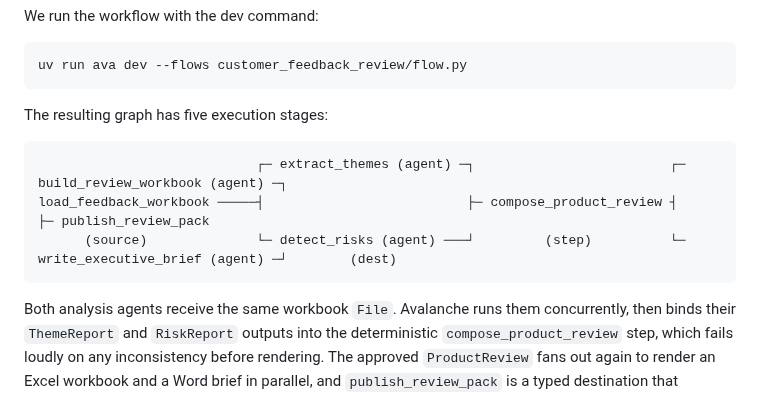
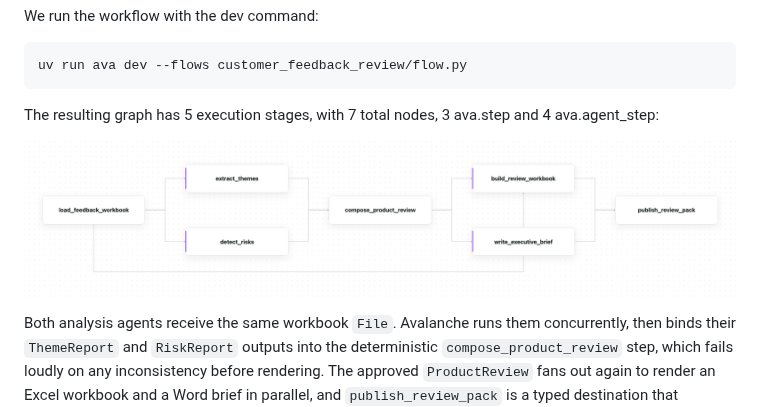
Before and after one commit to Trampoline-AI/avalanche, a Markdown page: examples/customer_feedback_review/README.md, the part around the change. Rendered like a GitHub page; pictures changed too: docs/assets/screenshots/customer_feedback_dag.png (added).

Commit message:
docs(examples): DAG screenshot for community feedback example

````diff
--- a/examples/customer_feedback_review/README.md
+++ b/examples/customer_feedback_review/README.md
@@ -137,13 +137,11 @@ We run the workflow with the dev command:
 uv run ava dev --flows customer_feedback_review/flow.py
 ```
 
-The resulting graph has five execution stages:
+The resulting graph has 5 execution stages, with 7 total nodes, 3 ava.step and 4 ava.agent_step:
 
-```text
-                            ┌─ extract_themes (agent) ─┐                         ┌─ build_review_workbook (agent) ─┐
-load_feedback_workbook ─────┤                          ├─ compose_product_review ┤                                 ├─ publish_review_pack
-      (source)              └─ detect_risks (agent) ───┘         (step)          └─ write_executive_brief (agent) ─┘        (dest)
-```
+<p align="center">
+  <img src="../../docs/assets/screenshots/customer_feedback_dag.png" alt="dag" />
+</p>
 
 Both analysis agents receive the same workbook `File`. Avalanche runs them
 concurrently, then binds their `ThemeReport` and `RiskReport` outputs into the
````
